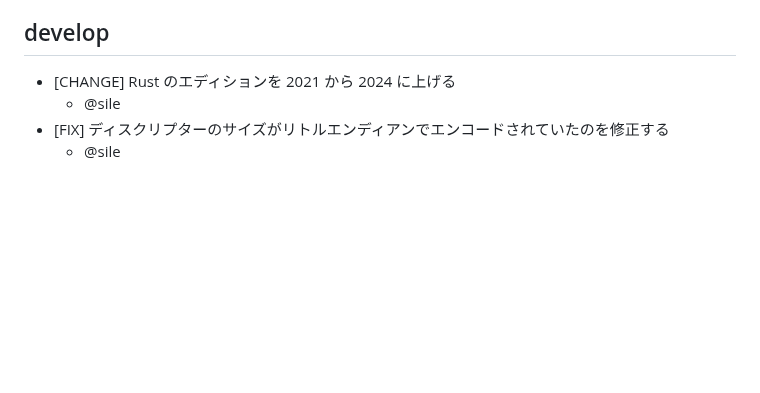
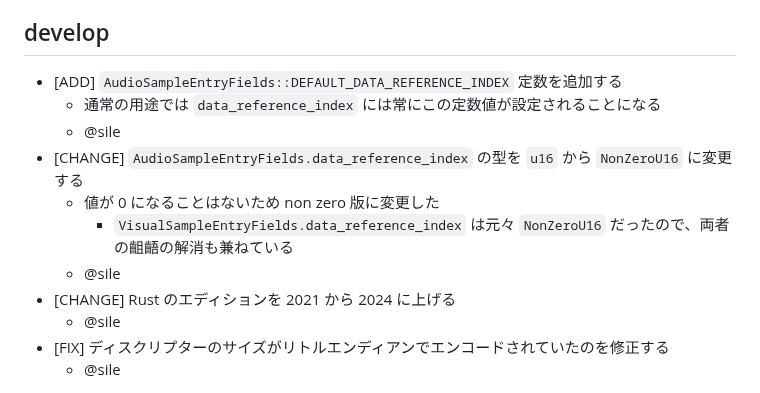
Before and after one commit to shiguredo/mp4-rust, a Markdown page: CHANGES.md, the part around the change. GitHub-like rendering; blank space fills up the shorter version.

```diff
--- a/CHANGES.md
+++ b/CHANGES.md
@@ -11,6 +11,13 @@
 
 ## develop
 
+- [ADD] `AudioSampleEntryFields::DEFAULT_DATA_REFERENCE_INDEX` 定数を追加する
+  - 通常の用途では `data_reference_index` には常にこの定数値が設定されることになる
+  - @sile
+- [CHANGE] `AudioSampleEntryFields.data_reference_index` の型を `u16` から `NonZeroU16` に変更する
+  - 値が 0 になることはないため non zero 版に変更した
+    - `VisualSampleEntryFields.data_reference_index` は元々 `NonZeroU16` だったので、両者の齟齬の解消も兼ねている
+  - @sile
 - [CHANGE] Rust のエディションを 2021 から 2024 に上げる
   - @sile
 - [FIX] ディスクリプターのサイズがリトルエンディアンでエンコードされていたのを修正する
```
